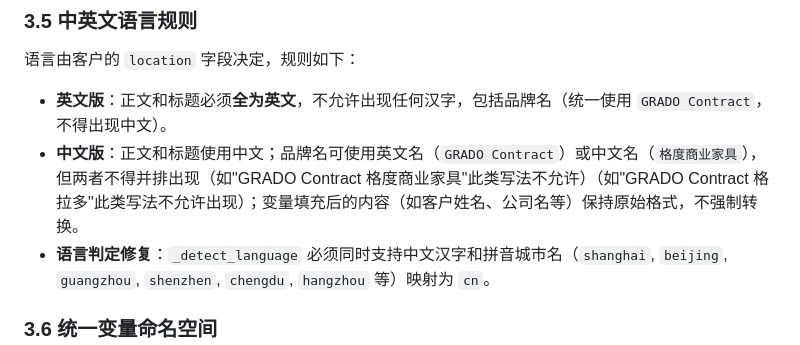
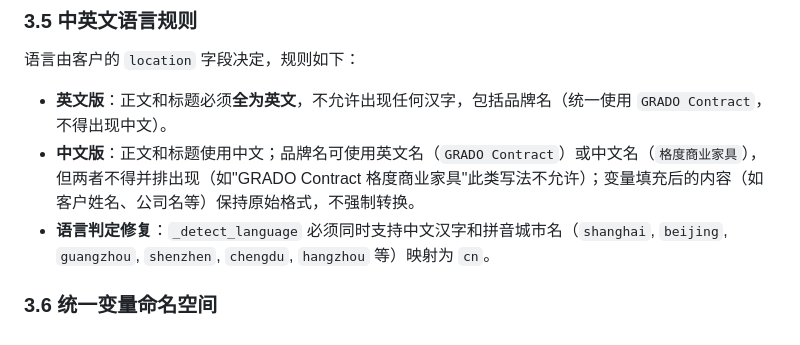
Before and after one commit to camgrado-sketch/AI_sales_email_agent, a Markdown page: docs/PRD.md, the part around the change. Drawn GitHub-style.

Commit message:
[Manus] docs(prd): 清理品牌名规范中的重复示例文字

```diff
--- a/docs/PRD.md
+++ b/docs/PRD.md
@@ -81,7 +81,7 @@
 语言由客户的 `location` 字段决定，规则如下：
 
 - **英文版**：正文和标题必须**全为英文**，不允许出现任何汉字，包括品牌名（统一使用 `GRADO Contract`，不得出现中文）。
-- **中文版**：正文和标题使用中文；品牌名可使用英文名（`GRADO Contract`）或中文名（`格度商业家具`），但两者不得并排出现（如"GRADO Contract 格度商业家具"此类写法不允许）（如"GRADO Contract 格拉多"此类写法不允许出现）；变量填充后的内容（如客户姓名、公司名等）保持原始格式，不强制转换。
+- **中文版**：正文和标题使用中文；品牌名可使用英文名（`GRADO Contract`）或中文名（`格度商业家具`），但两者不得并排出现（如"GRADO Contract 格度商业家具"此类写法不允许）；变量填充后的内容（如客户姓名、公司名等）保持原始格式，不强制转换。
 - **语言判定修复**：`_detect_language` 必须同时支持中文汉字和拼音城市名（`shanghai`, `beijing`, `guangzhou`, `shenzhen`, `chengdu`, `hangzhou` 等）映射为 `cn`。
 
 ### 3.6 统一变量命名空间
```
